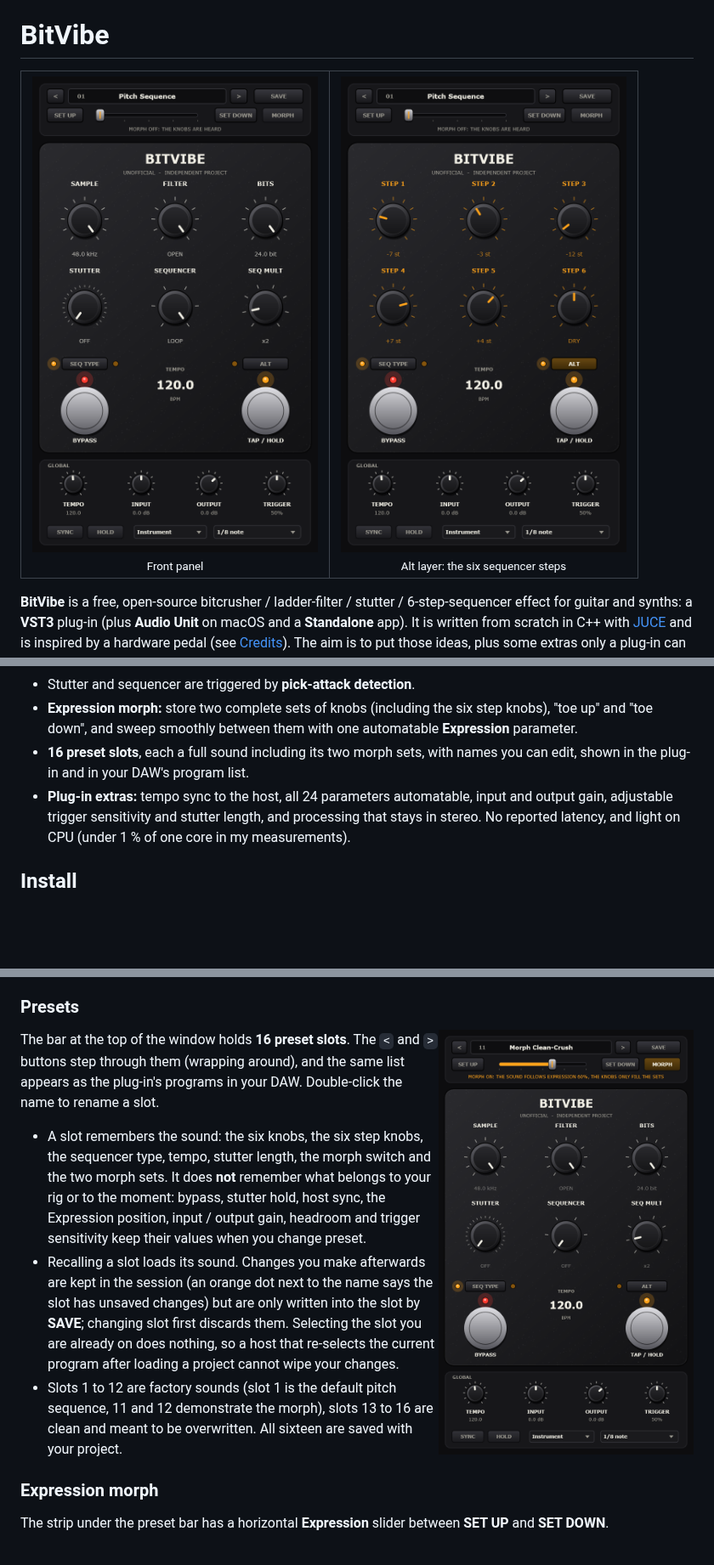
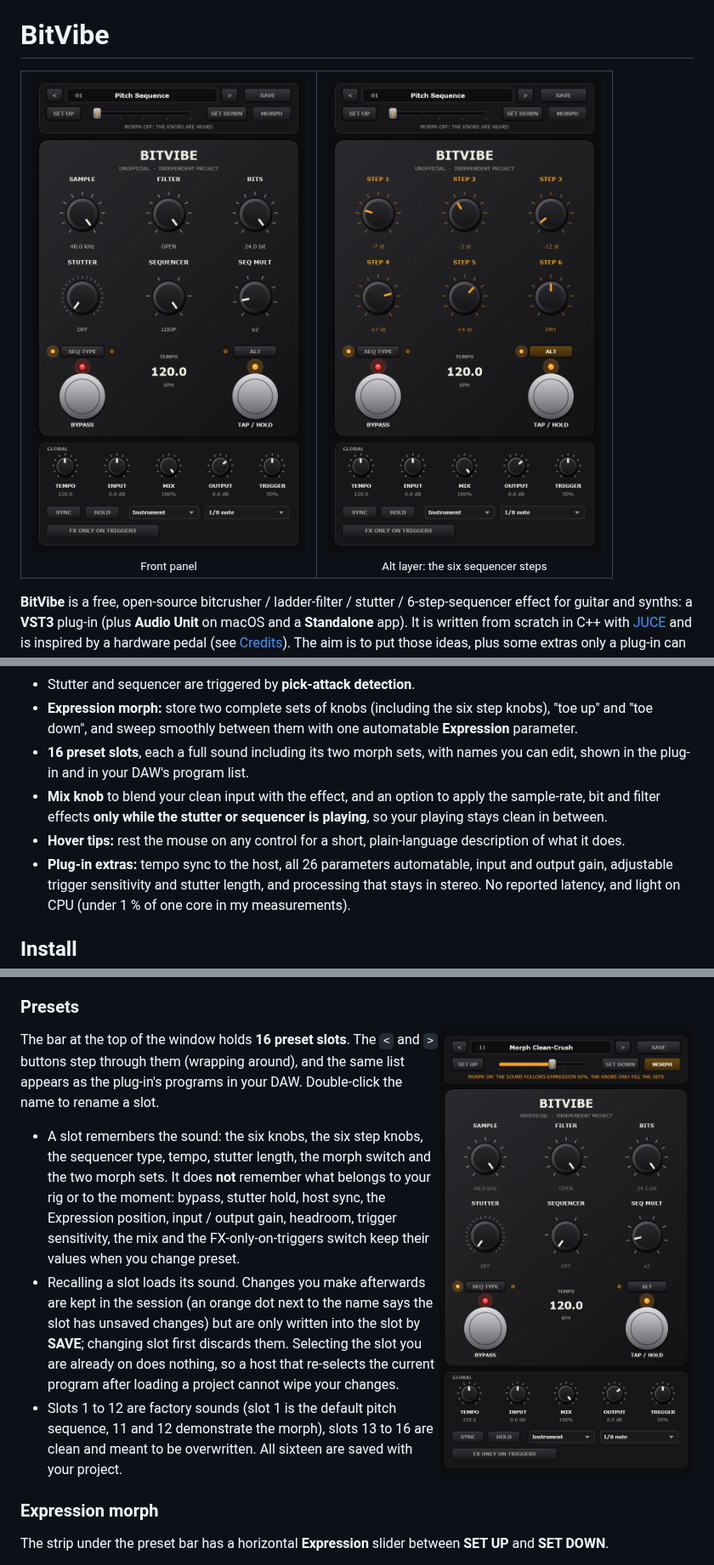
Before and after one commit to d0ge5/BitVibe, a Markdown page: README.md, 3 parts joined by grey strips. Shown at 85% size. GitHub-like rendering; pictures changed too: artifacts/editor_alt_pitch.png, artifacts/editor_front.png, artifacts/editor_morph.png; blank space fills up the shorter version.

```diff
--- a/README.md
+++ b/README.md
@@ -35,7 +35,10 @@ in the hands of more people for free.
   "toe down", and sweep smoothly between them with one automatable **Expression** parameter.
 - **16 preset slots**, each a full sound including its two morph sets, with names you can edit, shown in
   the plug-in and in your DAW's program list.
-- **Plug-in extras:** tempo sync to the host, all 24 parameters automatable, input and output gain,
+- **Mix knob** to blend your clean input with the effect, and an option to apply the sample-rate, bit and
+  filter effects **only while the stutter or sequencer is playing**, so your playing stays clean in between.
+- **Hover tips:** rest the mouse on any control for a short, plain-language description of what it does.
+- **Plug-in extras:** tempo sync to the host, all 26 parameters automatable, input and output gain,
   adjustable trigger sensitivity and stutter length, and processing that stays in stereo. No reported
   latency, and light on CPU (under 1 % of one core in my measurements).
 
@@ -113,8 +139,8 @@ slot.
 
 - A slot remembers the sound: the six knobs, the six step knobs, the sequencer type, tempo, stutter length,
   the morph switch and the two morph sets. It does **not** remember what belongs to your rig or to the
-  moment: bypass, stutter hold, host sync, the Expression position, input / output gain, headroom and
-  trigger sensitivity keep their values when you change preset.
+  moment: bypass, stutter hold, host sync, the Expression position, input / output gain, headroom,
+  trigger sensitivity, the mix and the FX-only-on-triggers switch keep their values when you change preset.
 - Recalling a slot loads its sound. Changes you make afterwards are kept in the session (an orange dot next
   to the name says the slot has unsaved changes) but are only written into the slot by **SAVE**; changing
   slot first discards them. Selecting the slot you are already on does nothing, so a host that re-selects
```
Also changed, not shown: other parts of README.md (+32 -8 lines), artifacts/editor_alt_filter.png, artifacts/editor_played.png, artifacts/editor_tooltip.png (added), 8 other files.
